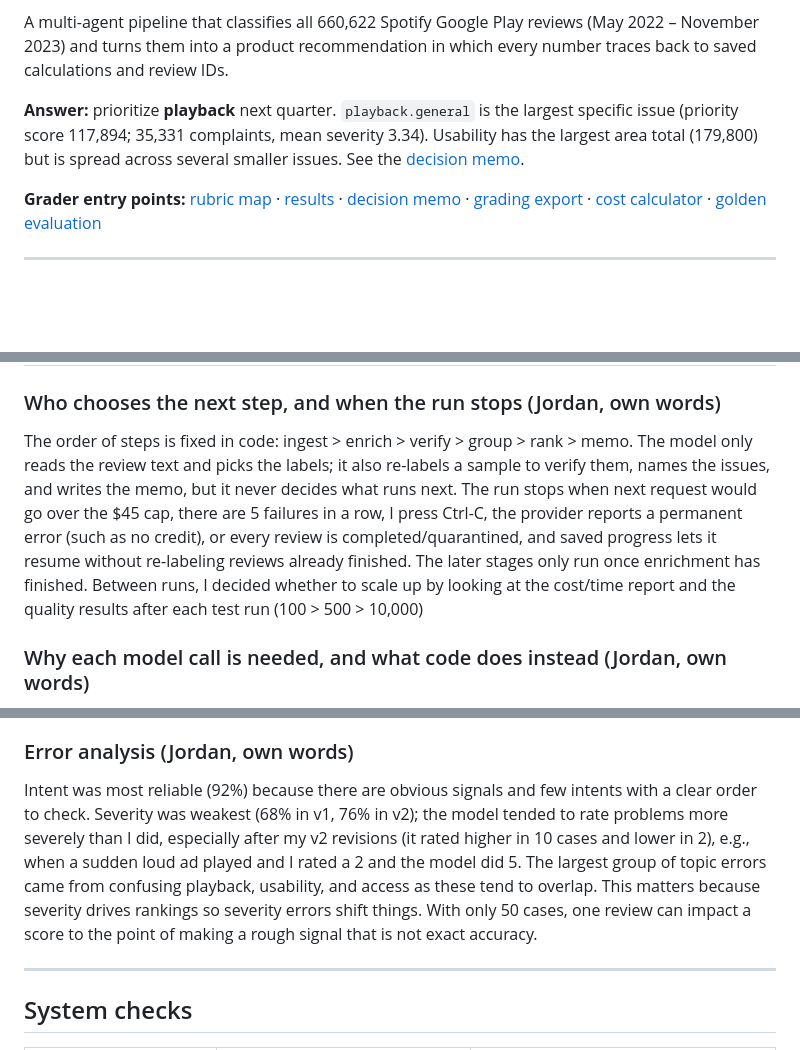
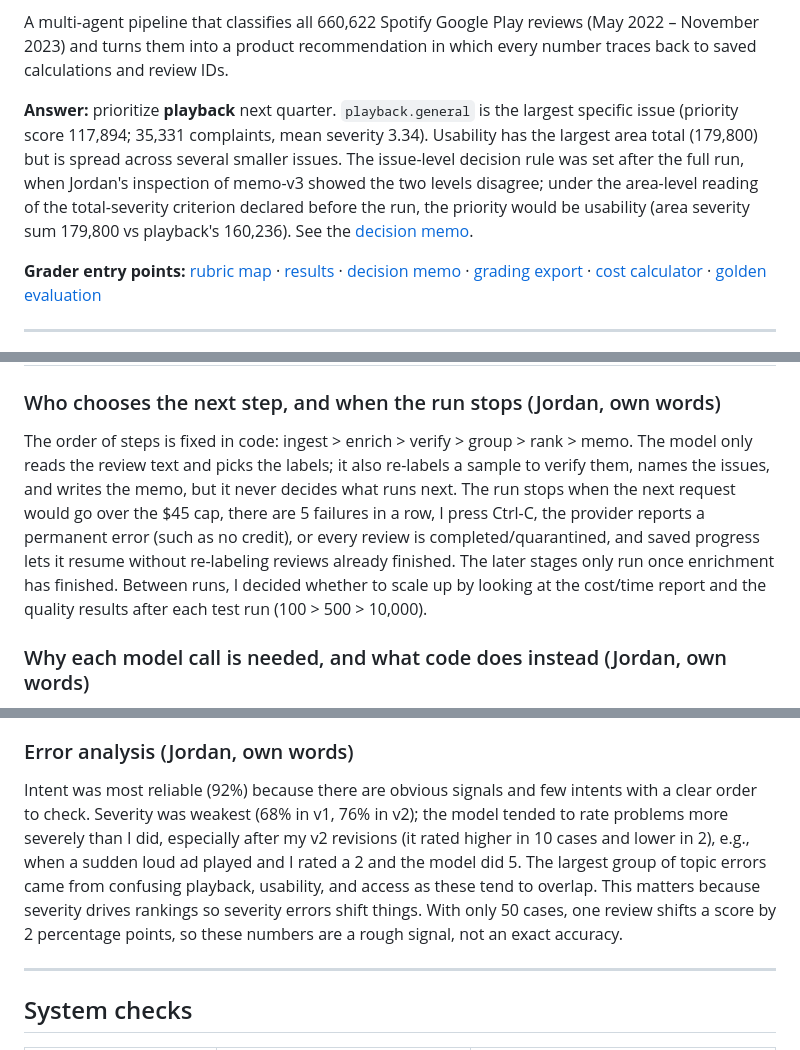
Before and after one commit to jordandking213-afk/spotify-review-pipeline, a Markdown page: README.md, 3 parts joined by grey strips. GitHub-like rendering; blank space fills up the shorter version.

```diff
--- a/README.md
+++ b/README.md
@@ -8,7 +8,7 @@ them into a product recommendation in which every number traces back to saved ca
 
 **Answer:** prioritize **playback** next quarter. `playback.general` is the largest specific issue (priority score
 117,894; 35,331 complaints, mean severity 3.34). Usability has the largest area total (179,800) but is spread across
-several smaller issues. See the [decision memo](memo.md).
+several smaller issues. The issue-level decision rule was set after the full run, when Jordan's inspection of memo-v3 showed the two levels disagree; under the area-level reading of the total-severity criterion declared before the run, the priority would be usability (area severity sum 179,800 vs playback's 160,236). See the [decision memo](memo.md).
 
 **Grader entry points:** [rubric map](#rubric-map) · [results](#results-summary) · [decision memo](#decision-memo) ·
 [grading export](grading/) · [cost calculator](cost/README.md) · [golden evaluation](evals/golden/results_v1/summary.md)
@@ -97,7 +97,7 @@ flowchart LR
 
 ### Who chooses the next step, and when the run stops (Jordan, own words)
 
-The order of steps is fixed in code: ingest > enrich > verify > group > rank > memo. The model only reads the review text and picks the labels; it also re-labels a sample to verify them, names the issues, and writes the memo, but it never decides what runs next. The run stops when next request would go over the $45 cap, there are 5 failures in a row, I press Ctrl-C, the provider reports a permanent error (such as no credit), or every review is completed/quarantined, and saved progress lets it resume without re-labeling reviews already finished. The later stages only run once enrichment has finished. Between runs, I decided whether to scale up by looking at the cost/time report and the quality results after each test run (100 > 500 > 10,000)
+The order of steps is fixed in code: ingest > enrich > verify > group > rank > memo. The model only reads the review text and picks the labels; it also re-labels a sample to verify them, names the issues, and writes the memo, but it never decides what runs next. The run stops when the next request would go over the $45 cap, there are 5 failures in a row, I press Ctrl-C, the provider reports a permanent error (such as no credit), or every review is completed/quarantined, and saved progress lets it resume without re-labeling reviews already finished. The later stages only run once enrichment has finished. Between runs, I decided whether to scale up by looking at the cost/time report and the quality results after each test run (100 > 500 > 10,000).
 
 ### Why each model call is needed, and what code does instead (Jordan, own words)
 
@@ -127,7 +127,7 @@ I used the model only when it requires reading and understanding messy human lan
 
 ### Error analysis (Jordan, own words)
 
-Intent was most reliable (92%) because there are obvious signals and few intents with a clear order to check. Severity was weakest (68% in v1, 76% in v2); the model tended to rate problems more severely than I did, especially after my v2 revisions (it rated higher in 10 cases and lower in 2), e.g., when a sudden loud ad played and I rated a 2 and the model did 5. The largest group of topic errors came from confusing playback, usability, and access as these tend to overlap. This matters because severity drives rankings so severity errors shift things. With only 50 cases, one review can impact a score to the point of making a rough signal that is not exact accuracy.
+Intent was most reliable (92%) because there are obvious signals and few intents with a clear order to check. Severity was weakest (68% in v1, 76% in v2); the model tended to rate problems more severely than I did, especially after my v2 revisions (it rated higher in 10 cases and lower in 2), e.g., when a sudden loud ad played and I rated a 2 and the model did 5. The largest group of topic errors came from confusing playback, usability, and access as these tend to overlap. This matters because severity drives rankings so severity errors shift things. With only 50 cases, one review shifts a score by 2 percentage points, so these numbers are a rough signal, not an exact accuracy.
 
 ---
 
```
Also changed, not shown: other parts of README.md (+2 -2 lines), memo.md (+2 -0 lines).
